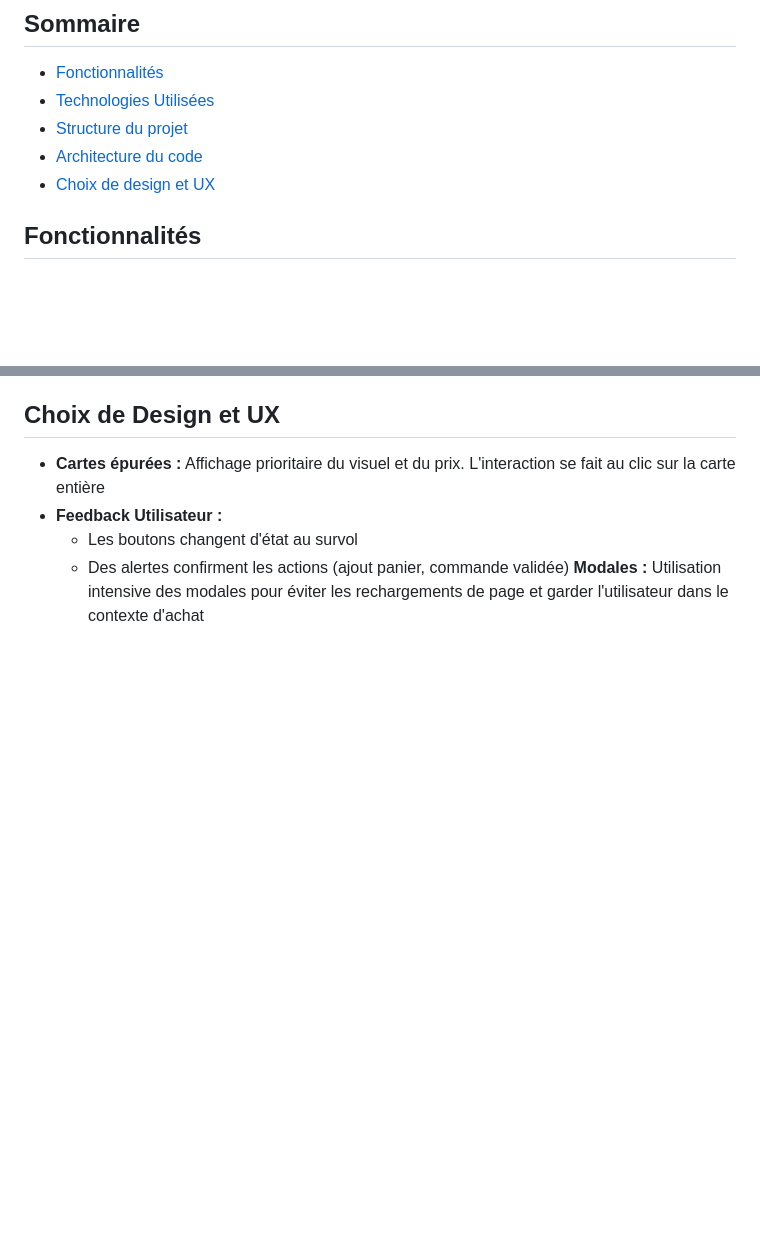
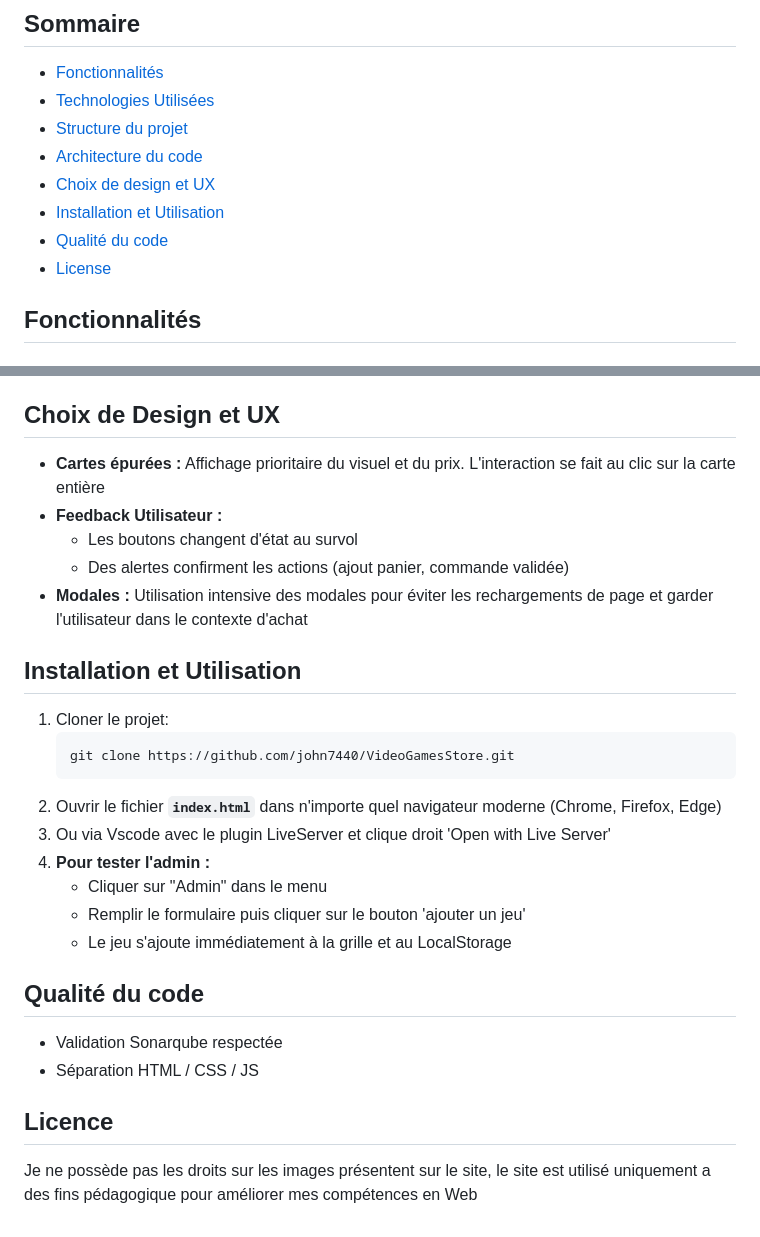
Before and after one commit to john7440/VideoGamesStore, a Markdown page: README.md, 2 parts joined by grey strips. GitHub-like rendering; blank space fills up the shorter version.

Commit message:
finalisation du readme
Added sections for Installation, Usage, Code Quality, and License.

````diff
--- a/README.md
+++ b/README.md
@@ -8,6 +8,9 @@
 - [Structure du projet](#structure-du-projet)
 - [Architecture du code](#architecture-du-code)
 - [Choix de design et UX](#choix-de-design-et-ux)
+- [Installation et Utilisation](#installation-et-utilisation)
+- [Qualité du code](#qualité-du-code)
+- [License](#licence)
 
 
 ## Fonctionnalités
@@ -72,4 +75,25 @@ Le code JavaScript (`app.js`) est structuré autour de 4 classes principales pou
 - **Feedback Utilisateur :**
     * Les boutons changent d'état au survol
     * Des alertes confirment les actions (ajout panier, commande validée)
-   **Modales :** Utilisation intensive des modales pour éviter les rechargements de page et garder l'utilisateur dans le contexte d'achat
+- **Modales :** Utilisation intensive des modales pour éviter les rechargements de page et garder l'utilisateur dans le contexte d'achat
+
+## Installation et Utilisation
+
+1. Cloner le projet:
+   ```bash
+   git clone https://github.com/john7440/VideoGamesStore.git
+   ```
+2.  Ouvrir le fichier **`index.html`** dans n'importe quel navigateur moderne (Chrome, Firefox, Edge)
+3.  Ou via Vscode avec le plugin LiveServer et clique droit 'Open with Live Server'
+4.  **Pour tester l'admin :**
+    * Cliquer sur "Admin" dans le menu
+    * Remplir le formulaire puis cliquer sur le bouton 'ajouter un jeu'
+    * Le jeu s'ajoute immédiatement à la grille et au LocalStorage
+
+## Qualité du code
+
+- Validation Sonarqube respectée
+- Séparation HTML / CSS / JS
+
+## Licence
+Je ne possède pas les droits sur les images présentent sur le site, le site est utilisé uniquement a des fins pédagogique pour améliorer mes compétences en Web
````
